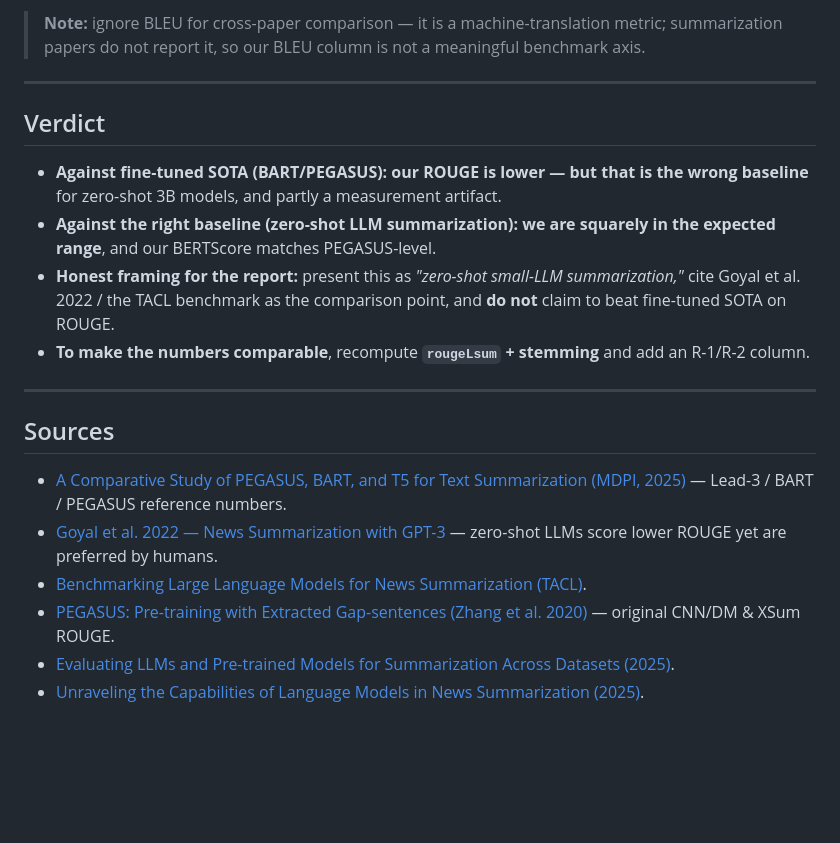
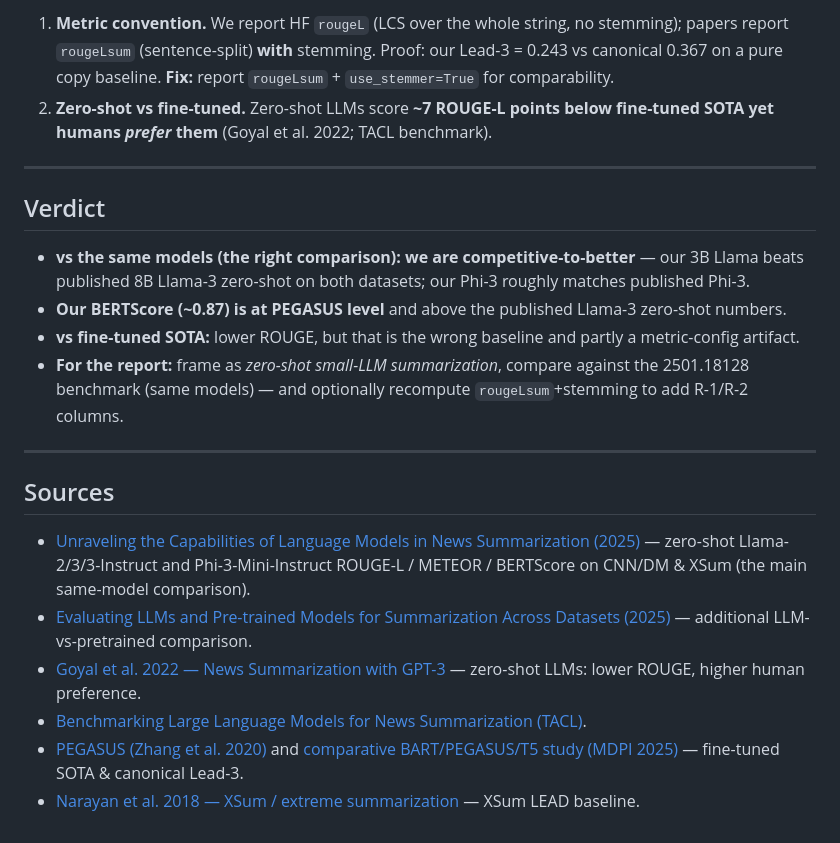
Before and after one commit to milannal1m/nlp-project-working-name, a Markdown page: analysis/05_comparison_to_baselines.md, the part around one of its changes. GitHub-like rendering; blank space fills up the shorter version.

```diff
--- a/analysis/05_comparison_to_baselines.md
+++ b/analysis/05_comparison_to_baselines.md
@@ -68,26 +70,28 @@ BLEU drops from 0.084 → 0.026. See [`02_why_xsum_scores_are_lower.md`](02_why_
 
-> **Note:** ignore BLEU for cross-paper comparison — it is a machine-translation metric; summarization
-> papers do not report it, so our BLEU column is not a meaningful benchmark axis.
+1. **Metric convention.** We report HF `rougeL` (LCS over the whole string, no stemming); papers report
+   `rougeLsum` (sentence-split) **with** stemming. Proof: our Lead-3 = 0.243 vs canonical 0.367 on a pure
+   copy baseline. **Fix:** report `rougeLsum` + `use_stemmer=True` for comparability.
+2. **Zero-shot vs fine-tuned.** Zero-shot LLMs score **~7 ROUGE-L points below fine-tuned SOTA yet humans
+   *prefer* them** (Goyal et al. 2022; TACL benchmark).
 
 ---
 
 ## Verdict
 
-- **Against fine-tuned SOTA (BART/PEGASUS): our ROUGE is lower — but that is the wrong baseline** for
-  zero-shot 3B models, and partly a measurement artifact.
-- **Against the right baseline (zero-shot LLM summarization): we are squarely in the expected range**, and
-  our BERTScore matches PEGASUS-level.
-- **Honest framing for the report:** present this as *"zero-shot small-LLM summarization,"* cite Goyal et al.
-  2022 / the TACL benchmark as the comparison point, and **do not** claim to beat fine-tuned SOTA on ROUGE.
-- **To make the numbers comparable**, recompute **`rougeLsum` + stemming** and add an R-1/R-2 column.
+- **vs the same models (the right comparison): we are competitive-to-better** — our 3B Llama beats published
+  8B Llama-3 zero-shot on both datasets; our Phi-3 roughly matches published Phi-3.
+- **Our BERTScore (~0.87) is at PEGASUS level** and above the published Llama-3 zero-shot numbers.
+- **vs fine-tuned SOTA:** lower ROUGE, but that is the wrong baseline and partly a metric-config artifact.
+- **For the report:** frame as *zero-shot small-LLM summarization*, compare against the 2501.18128 benchmark
+  (same models) — and optionally recompute `rougeLsum`+stemming to add R-1/R-2 columns.
 
 ---
 
 ## Sources
 
-- [A Comparative Study of PEGASUS, BART, and T5 for Text Summarization (MDPI, 2025)](https://www.mdpi.com/1999-5903/17/9/389) — Lead-3 / BART / PEGASUS reference numbers.
-- [Goyal et al. 2022 — News Summarization with GPT-3](https://tagoyal.github.io/zeroshot-news-annotations.html) — zero-shot LLMs score lower ROUGE yet are preferred by humans.
+- [Unraveling the Capabilities of Language Models in News Summarization (2025)](https://arxiv.org/html/2501.18128v1) — zero-shot Llama-2/3/3-Instruct and Phi-3-Mini-Instruct ROUGE-L / METEOR / BERTScore on CNN/DM & XSum (the main same-model comparison).
+- [Evaluating LLMs and Pre-trained Models for Summarization Across Datasets (2025)](https://arxiv.org/html/2502.19339v2) — additional LLM-vs-pretrained comparison.
+- [Goyal et al. 2022 — News Summarization with GPT-3](https://tagoyal.github.io/zeroshot-news-annotations.html) — zero-shot LLMs: lower ROUGE, higher human preference.
 - [Benchmarking Large Language Models for News Summarization (TACL)](https://direct.mit.edu/tacl/article/doi/10.1162/tacl_a_00632/119276/Benchmarking-Large-Language-Models-for-News).
-- [PEGASUS: Pre-training with Extracted Gap-sentences (Zhang et al. 2020)](https://arxiv.org/pdf/1912.08777) — original CNN/DM & XSum ROUGE.
-- [Evaluating LLMs and Pre-trained Models for Summarization Across Datasets (2025)](https://arxiv.org/html/2502.19339v2).
-- [Unraveling the Capabilities of Language Models in News Summarization (2025)](https://arxiv.org/html/2501.18128v1).
+- [PEGASUS (Zhang et al. 2020)](https://arxiv.org/pdf/1912.08777) and [comparative BART/PEGASUS/T5 study (MDPI 2025)](https://www.mdpi.com/1999-5903/17/9/389) — fine-tuned SOTA & canonical Lead-3.
+- [Narayan et al. 2018 — XSum / extreme summarization](https://aclanthology.org/D18-1206/) — XSum LEAD baseline.
```
Also changed, not shown: other parts of analysis/05_comparison_to_baselines.md (+50 -48 lines).
